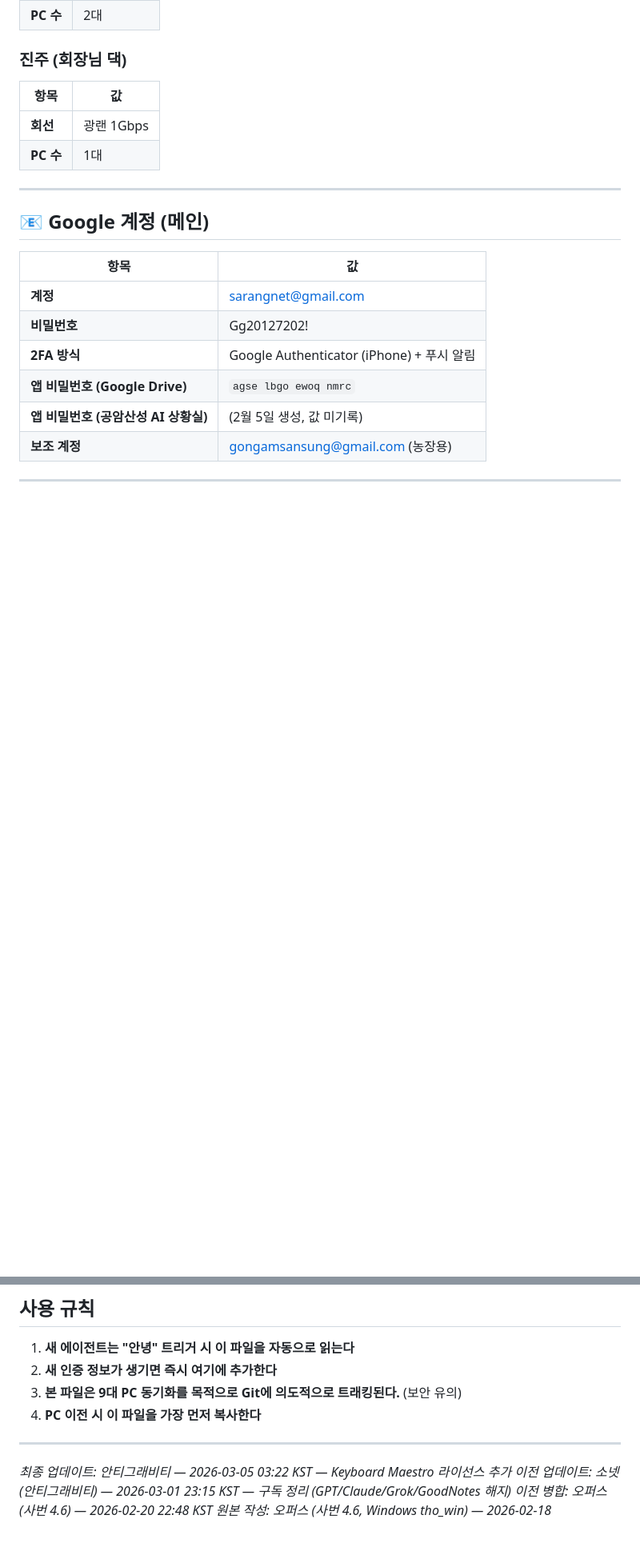
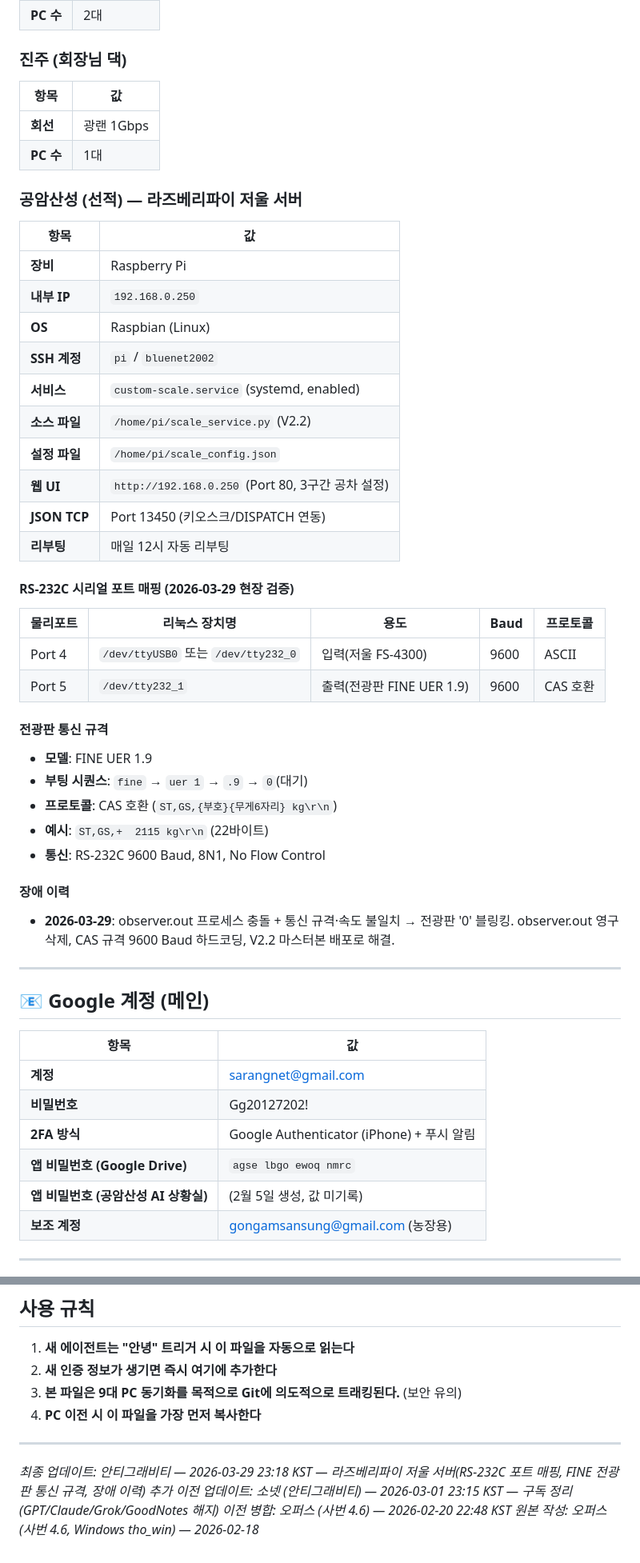
Before and after one commit to hataeho/repulsion, a Markdown page: basicinfo.md, 2 parts joined by grey strips. Shown at 80% size. Drawn GitHub-style; blank space fills up the shorter version.

Commit message:
basicinfo: 라즈베리파이 저울 서버 정보 추가 (RS-232C 포트, FINE 전광판, 장애이력)

```diff
--- a/basicinfo.md
+++ b/basicinfo.md
@@ -88,7 +88,35 @@
 | **회선** | 광랜 1Gbps |
 | **PC 수** | 1대 |
 
+### 공암산성 (선적) — 라즈베리파이 저울 서버
+| 항목 | 값 |
+|------|---|
+| **장비** | Raspberry Pi |
+| **내부 IP** | `192.168.0.250` |
+| **OS** | Raspbian (Linux) |
+| **SSH 계정** | `pi` / `bluenet2002` |
+| **서비스** | `custom-scale.service` (systemd, enabled) |
+| **소스 파일** | `/home/pi/scale_service.py` (V2.2) |
+| **설정 파일** | `/home/pi/scale_config.json` |
+| **웹 UI** | `http://192.168.0.250` (Port 80, 3구간 공차 설정) |
+| **JSON TCP** | Port 13450 (키오스크/DISPATCH 연동) |
+| **리부팅** | 매일 12시 자동 리부팅 |
 
+#### RS-232C 시리얼 포트 매핑 (2026-03-29 현장 검증)
+| 물리포트 | 리눅스 장치명 | 용도 | Baud | 프로토콜 |
+|---|---|---|---|---|
+| Port 4 | `/dev/ttyUSB0` 또는 `/dev/tty232_0` | 입력(저울 FS-4300) | 9600 | ASCII |
+| Port 5 | `/dev/tty232_1` | 출력(전광판 FINE UER 1.9) | 9600 | CAS 호환 |
+
+#### 전광판 통신 규격
+- **모델**: FINE UER 1.9
+- **부팅 시퀀스**: `fine` → `uer 1` → `.9` → `0`(대기)
+- **프로토콜**: CAS 호환 (`ST,GS,{부호}{무게6자리} kg\r\n`)
+- **예시**: `ST,GS,+  2115 kg\r\n` (22바이트)
+- **통신**: RS-232C 9600 Baud, 8N1, No Flow Control
+
+#### 장애 이력
+- **2026-03-29**: observer.out 프로세스 충돌 + 통신 규격·속도 불일치 → 전광판 '0' 블링킹. observer.out 영구 삭제, CAS 규격 9600 Baud 하드코딩, V2.2 마스터본 배포로 해결.
 
 ---
 
@@ -238,7 +266,7 @@
 ---
 
 
-*최종 업데이트: 안티그래비티 — 2026-03-05 03:22 KST — Keyboard Maestro 라이선스 추가*
+*최종 업데이트: 안티그래비티 — 2026-03-29 23:18 KST — 라즈베리파이 저울 서버(RS-232C 포트 매핑, FINE 전광판 통신 규격, 장애 이력) 추가*
 *이전 업데이트: 소넷 (안티그래비티) — 2026-03-01 23:15 KST — 구독 정리 (GPT/Claude/Grok/GoodNotes 해지)*
 *이전 병합: 오퍼스 (사번 4.6) — 2026-02-20 22:48 KST*
 *원본 작성: 오퍼스 (사번 4.6, Windows tho_win) — 2026-02-18*
```
